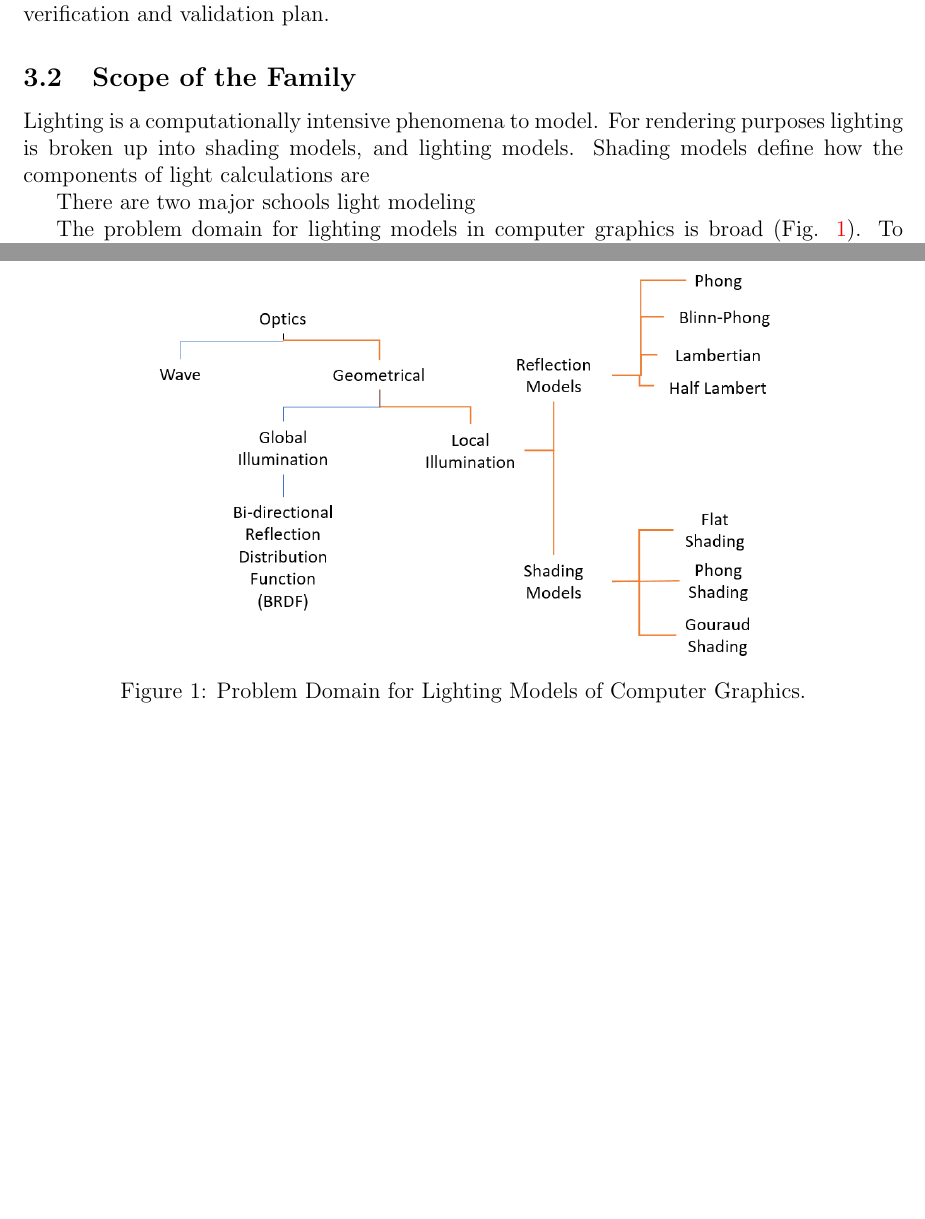
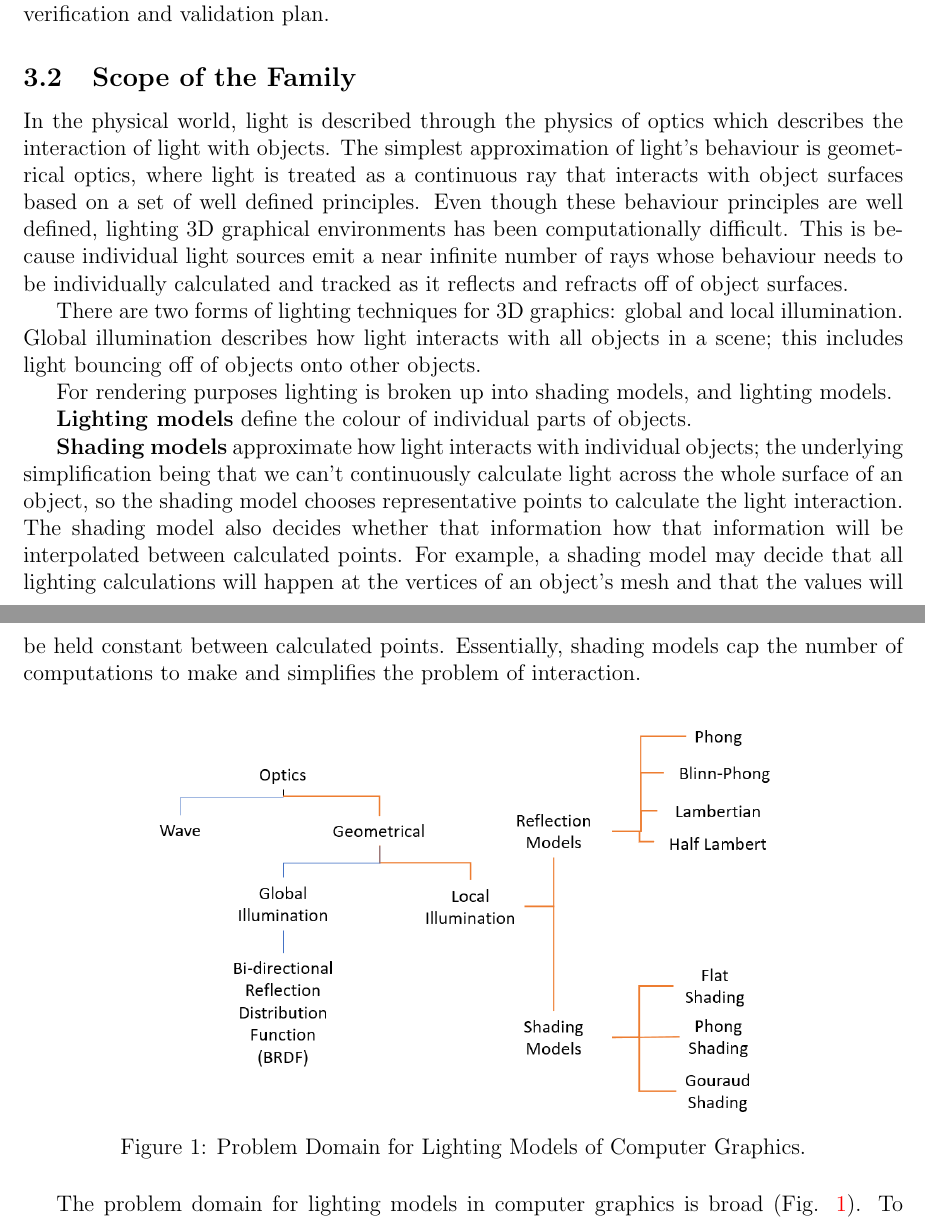
Before and after one commit to sorainsm/library-of-lighting-models, a LaTeX document (Commonality-Analysis/CA.tex): two parts of pages 8 and 9 of 32 before the commit and two parts of pages 8 and 9 of 33 after it, joined at a grey line, cut so that both start at the same text, the shorter picture padded with empty space. Compiled offline with pdfLaTeX.

Commit message:
Updated CA to work at home.

```diff
--- a/Commonality-Analysis/CA.tex
+++ b/Commonality-Analysis/CA.tex
@@ -352,12 +352,40 @@ the design and implementation of a library of lighting models, and will be
 referenced in the creation of a verification and validation plan.
 
 \subsection{Scope of the Family} \label{sec_problem_definition}
-Lighting is a computationally intensive phenomena to model. For rendering
-purposes lighting is broken up into shading models, and lighting models.
-Shading models define how the components of light calculations are
-
-
-There are two major schools light modeling
+In the physical world, light is described through the physics of optics which
+describes the interaction of light with objects. The simplest approximation of
+light's behaviour is geometrical optics, where light is treated as a continuous
+ray that interacts with object surfaces based on a set of well defined
+principles. Even though these behaviour principles are well defined, lighting
+3D graphical environments has been computationally difficult. This is because
+individual light sources emit a near infinite number of rays whose behaviour
+needs to be individually calculated and tracked as it reflects and refracts off
+of object surfaces.
+
+There are two forms of lighting techniques for 3D graphics: global and local
+illumination. Global illumination describes how light interacts with all
+objects in a scene; this includes light bouncing off of objects onto other
+objects.
+
+
+
+For rendering purposes lighting is broken up into shading models, and lighting
+models.
+
+\textbf{Lighting models} define the colour of individual parts of objects.
+
+
+
+\textbf{Shading models} approximate how light interacts with individual
+objects; the underlying simplification being that we can't continuously
+calculate light across the whole surface of an object, so the shading model
+chooses representative points to calculate the light interaction. The shading
+model also decides whether that information how that information will be
+interpolated between calculated points. For example, a shading model may decide
+that all lighting calculations will happen at the vertices of an object's mesh
+and that the values will be held constant between calculated points.
+Essentially, shading models cap the number of computations to make and
+simplifies the problem of interaction.
 
 
 \begin{figure}[h]
```
